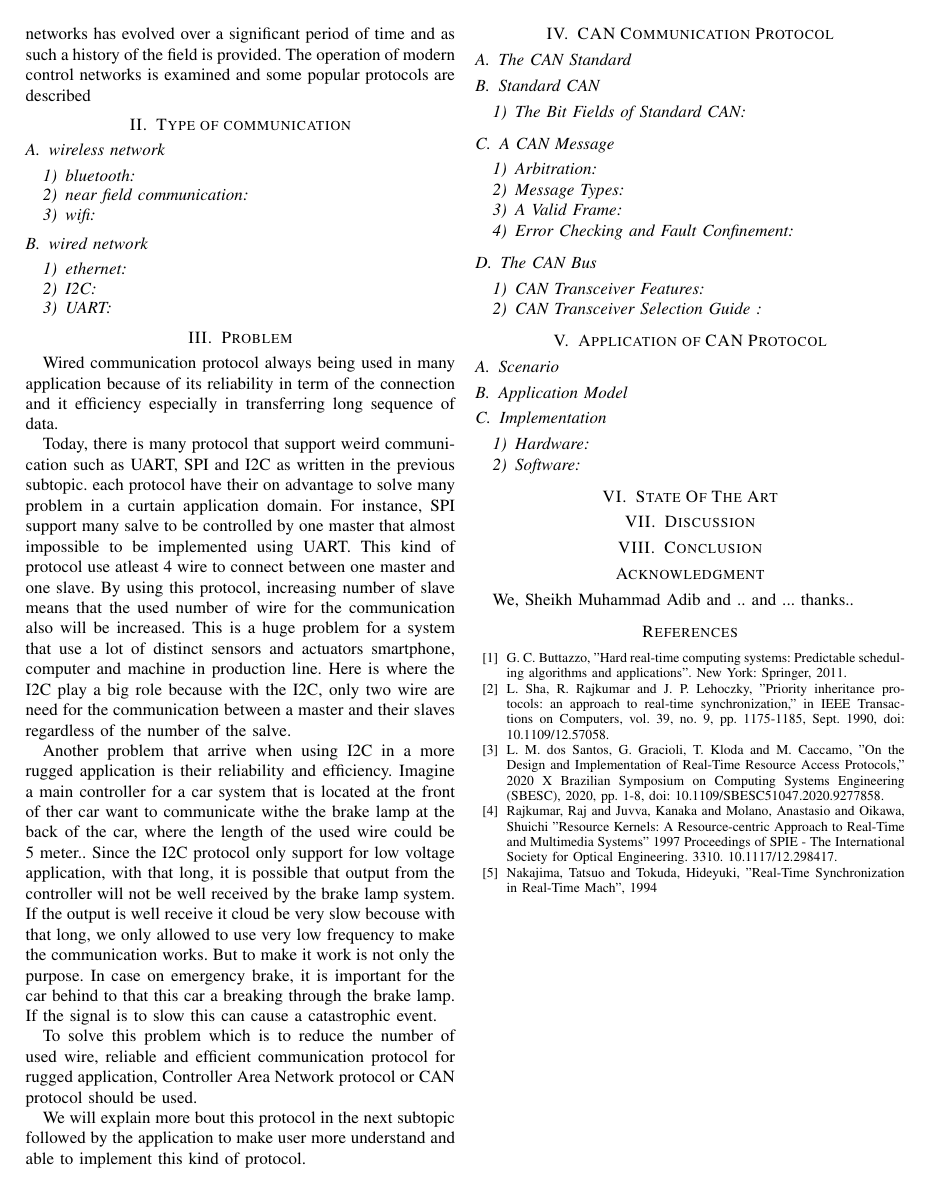
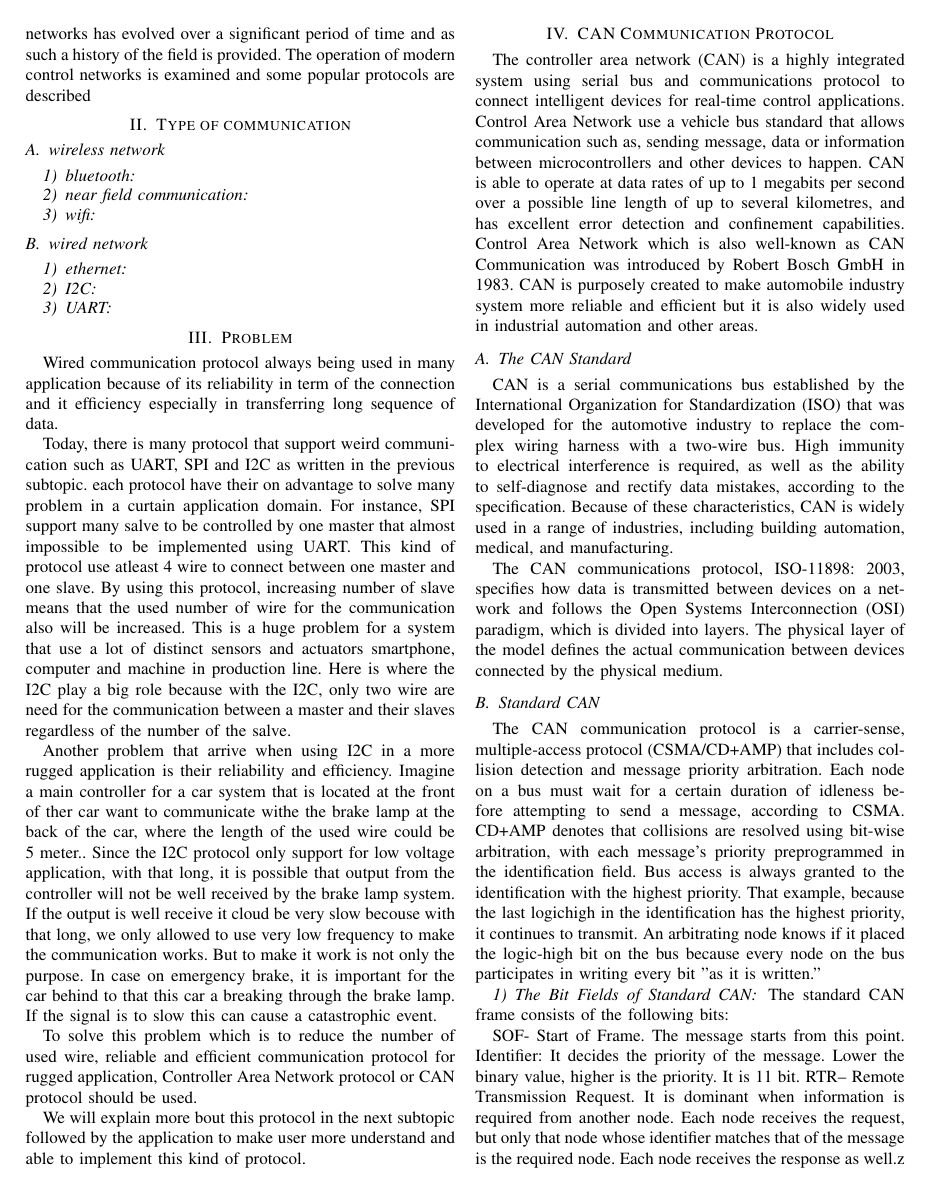
Before and after one commit to Adib6637/Industrial-Communication, a LaTeX paper (main.tex, which reads can.tex): page 2 of 2 before the commit and page 2 of 3 after it. Compiled offline with pdfLaTeX.

Commit message:
add changes on CAN

```diff
--- a/can.tex
+++ b/can.tex
@@ -1,6 +1,22 @@
 
 \section{CAN Communication Protocol}
 
+The controller area network (CAN) is a highly integrated system using serial bus and communications protocol to connect intelligent devices for real-time control applications. Control Area Network use a vehicle bus standard that allows communication such as, sending message, data or information between microcontrollers and other devices to happen. CAN is able to operate at data rates of up to 1 megabits per second over a possible line length of up to several kilometres, and has excellent error detection and confinement capabilities. Control Area Network which is also well-known as CAN Communication was introduced by Robert Bosch GmbH in 1983. CAN is purposely created to make automobile industry system more reliable and efficient but it is also widely used in industrial automation and other areas.
 \subsection{The CAN Standard }
+
+CAN is a serial communications bus established by the International Organization for Standardization (ISO) that was developed for the automotive industry to replace the complex wiring harness with a two-wire bus. High immunity to electrical interference is required, as well as the ability to self-diagnose and rectify data mistakes, according to the specification. Because of these characteristics, CAN is widely used in a range of industries, including building automation, medical, and manufacturing.
+
+
+The CAN communications protocol, ISO-11898: 2003, specifies how data is transmitted between devices on a network and follows the Open Systems Interconnection (OSI) paradigm, which is divided into layers. The physical layer of the model defines the actual communication between devices connected by the physical medium.
+
 \subsection{Standard CAN }
+
+The CAN communication protocol is a carrier-sense, multiple-access protocol (CSMA/CD+AMP) that includes collision detection and message priority arbitration. Each node on a bus must wait for a certain duration of idleness before attempting to send a message, according to CSMA. CD+AMP denotes that collisions are resolved using bit-wise arbitration, with each message's priority preprogrammed in the identification field. Bus access is always granted to the identification with the highest priority. That example, because the last logichigh in the identification has the highest priority, it continues to transmit. An arbitrating node knows if it placed the logic-high bit on the bus because every node on the bus participates in writing every bit "as it is written."
+
 \subsubsection{The Bit Fields of Standard CAN}
+
+The standard CAN frame consists of the following bits:
+
+SOF- Start of Frame. The message starts from this point.
+Identifier: It decides the priority of the message. Lower the binary value, higher is the priority. It is 11 bit.
+RTR– Remote Transmission Request. It is dominant when information is required from another node. Each node receives the request, but only that node whose identifier matches that of the message is the required node. Each node receives the response as well.z
```
Also changed, not shown: can.tex (17 more changed lines).
